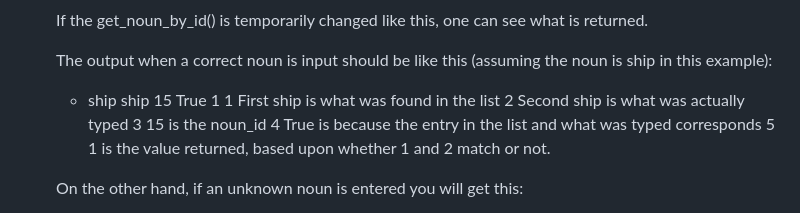
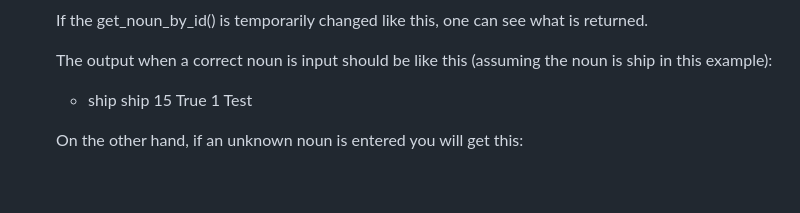
Before and after one commit to jonthorell/PirateIsland, a Markdown page: README.md, the part around the change. GitHub-like rendering; blank space fills up the shorter version.

```diff
--- a/README.md
+++ b/README.md
@@ -496,13 +496,8 @@ As such, a lot of print-statements were used to make sure the variables got the
 
 	The output when a correct noun is input should be like this (assuming the noun is ship in this example):
 
-	* ship ship 15 True 1
-        1 First ship is what was found in the list
-        2 Second ship is what was actually typed
-        3 15 is the noun_id
-        4 True is because the entry in the list and what was typed corresponds
-        5 1 is the value returned, based upon whether 1 and 2 match or not.
-
+    * ship ship 15 True 1
+    Test
 
 	On the other hand, if an unknown noun is entered you will get this:
 
```
